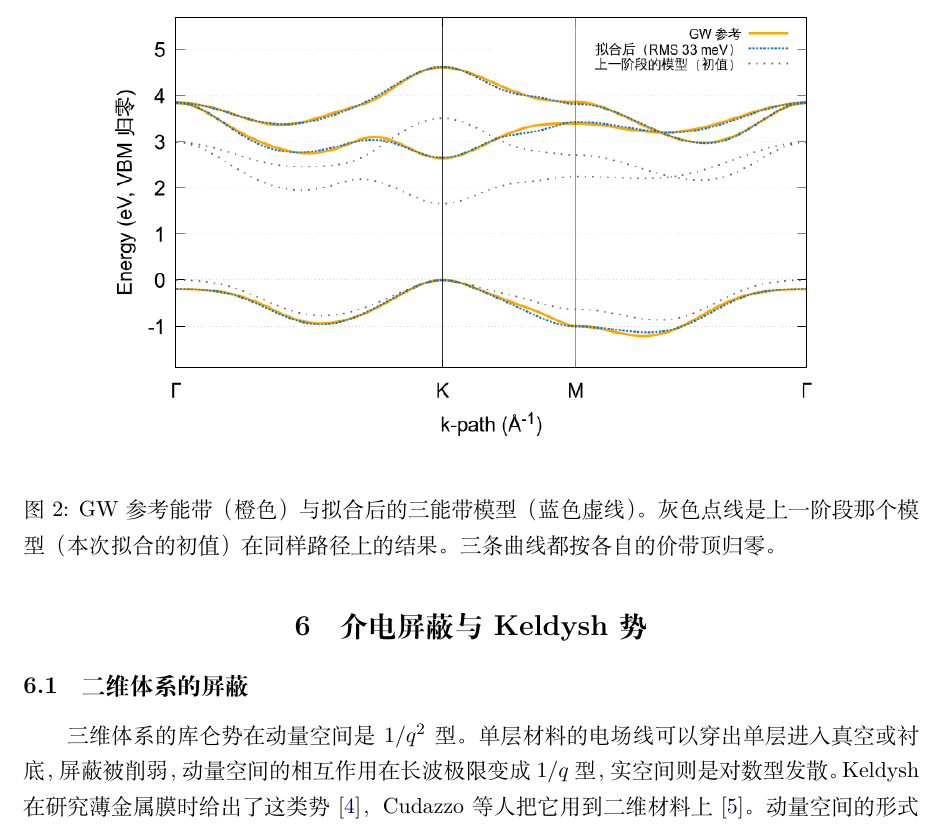
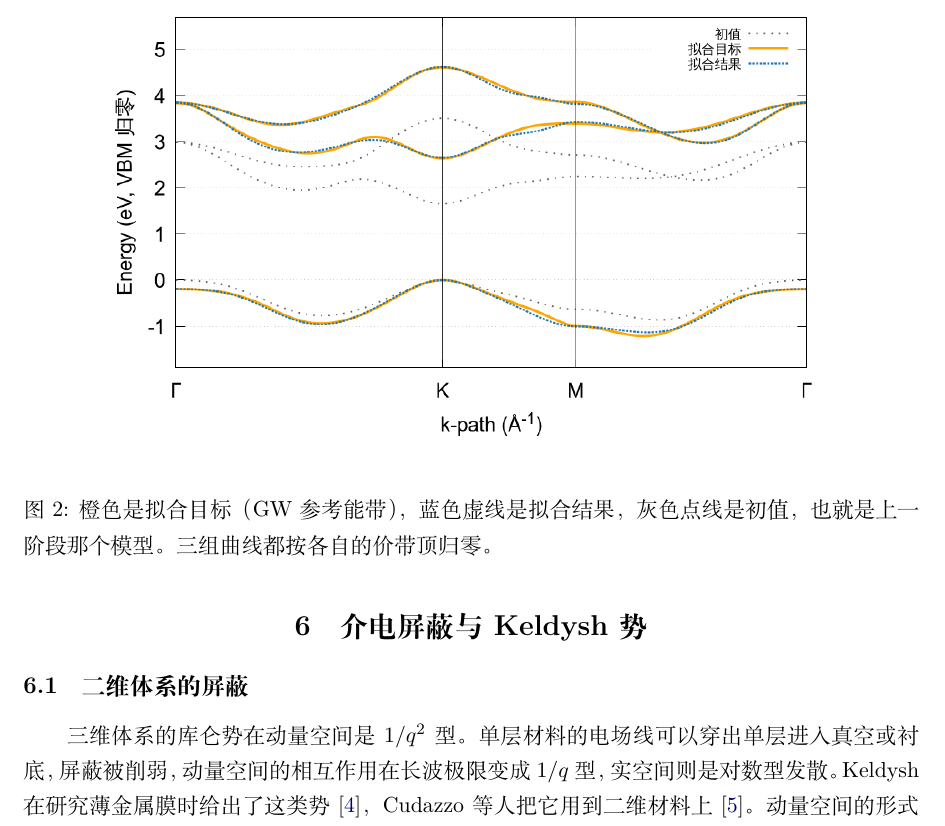
Before and after one commit to NeoWangKing/tmd-tb, a LaTeX document (doc/theory.tex): part of page 8 of 14, cut so that both start at the same text. Compiled offline with XeLaTeX.

Commit message:
图 2 图例顺序改成 初值 → 拟合目标 → 拟合结果，并去掉 RMS
按用户的阅读顺序排：先看起点（初值，灰点线），再看目标（GW 参考，橙实线），
最后看结果（拟合结果，蓝虚线）。图例里不再标 RMS，"拟合后（RMS 33 meV）"这种
写法去掉，数值留在正文 §5.3。
图注同步改成与图例一致的措辞。

```diff
--- a/doc/theory.tex
+++ b/doc/theory.tex
@@ -344,9 +344,9 @@ GW 的直接带隙为 2.6416~eV，相差 13~meV。
 \begin{figure}[H]
 \centering
 \includegraphics[width=0.82\textwidth]{fig_fit.png}
-\caption{GW 参考能带（橙色）与拟合后的三能带模型（蓝色虚线）。
-灰色点线是上一阶段那个模型（本次拟合的初值）在同样路径上的结果。
-三条曲线都按各自的价带顶归零。}
+\caption{橙色是拟合目标（GW 参考能带），蓝色虚线是拟合结果，
+灰色点线是初值，也就是上一阶段那个模型。
+三组曲线都按各自的价带顶归零。}
 \label{fig:fit}
 \end{figure}
 
```
Also changed, not shown: doc/fig/fig_fit.png, 1 other file.
